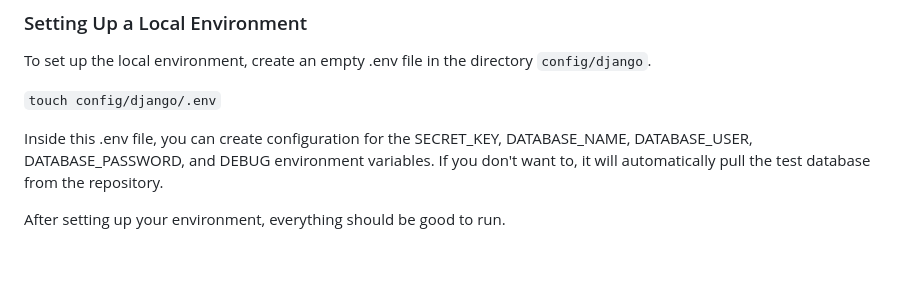
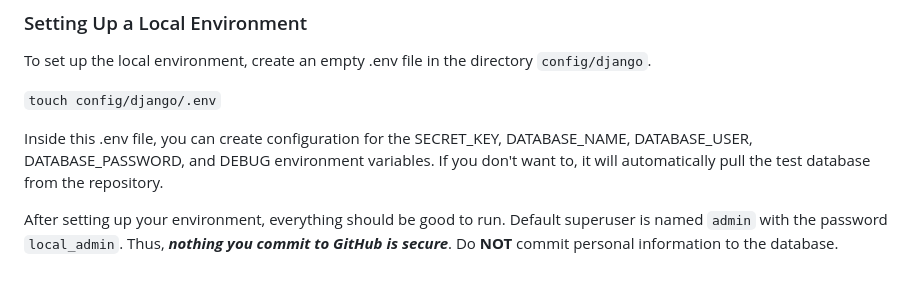
Before and after one commit to SDEV-220/SDEV_220_Final_Project_Sweetwater, a Markdown page: README.md, the part around the change. GitHub-like rendering.

Commit message:
Update README.md
Include more information on the default administrator

```diff
--- a/README.md
+++ b/README.md
@@ -76,4 +76,4 @@ To set up the local environment, create an empty .env file in the directory `con
 
 Inside this .env file, you can create configuration for the SECRET_KEY, DATABASE_NAME, DATABASE_USER, DATABASE_PASSWORD, and DEBUG environment variables. If you don't want to, it will automatically pull the test database from the repository.
 
-After setting up your environment, everything should be good to run.
+After setting up your environment, everything should be good to run. Default superuser is named `admin` with the password `local_admin`. Thus, _**nothing you commit to GitHub is secure**_. Do **NOT** commit personal information to the database.
```
